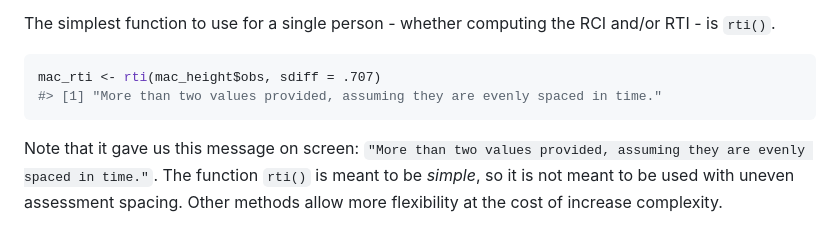
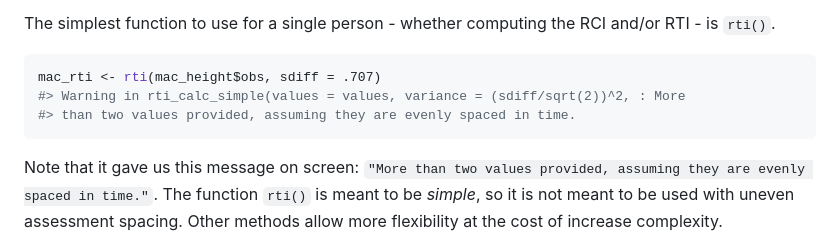
Before and after one commit to andrewmcaleavey/ReliableTrendIndex, a Markdown page: README.md, the part around one of its changes. Drawn GitHub-style.

````diff
--- a/README.md
+++ b/README.md
@@ -165,7 +161,8 @@ RCI and/or RTI - is `rti()`.
 
 ``` r
 mac_rti <- rti(mac_height$obs, sdiff = .707)
-#> [1] "More than two values provided, assuming they are evenly spaced in time."
+#> Warning in rti_calc_simple(values = values, variance = (sdiff/sqrt(2))^2, : More
+#> than two values provided, assuming they are evenly spaced in time.
 ```
 
 Note that it gave us this message on screen:
````
Also changed, not shown: other parts of README.md (+6 -10 lines), man/figures/README-unnamed-chunk-8-1.png, 4 other files.
